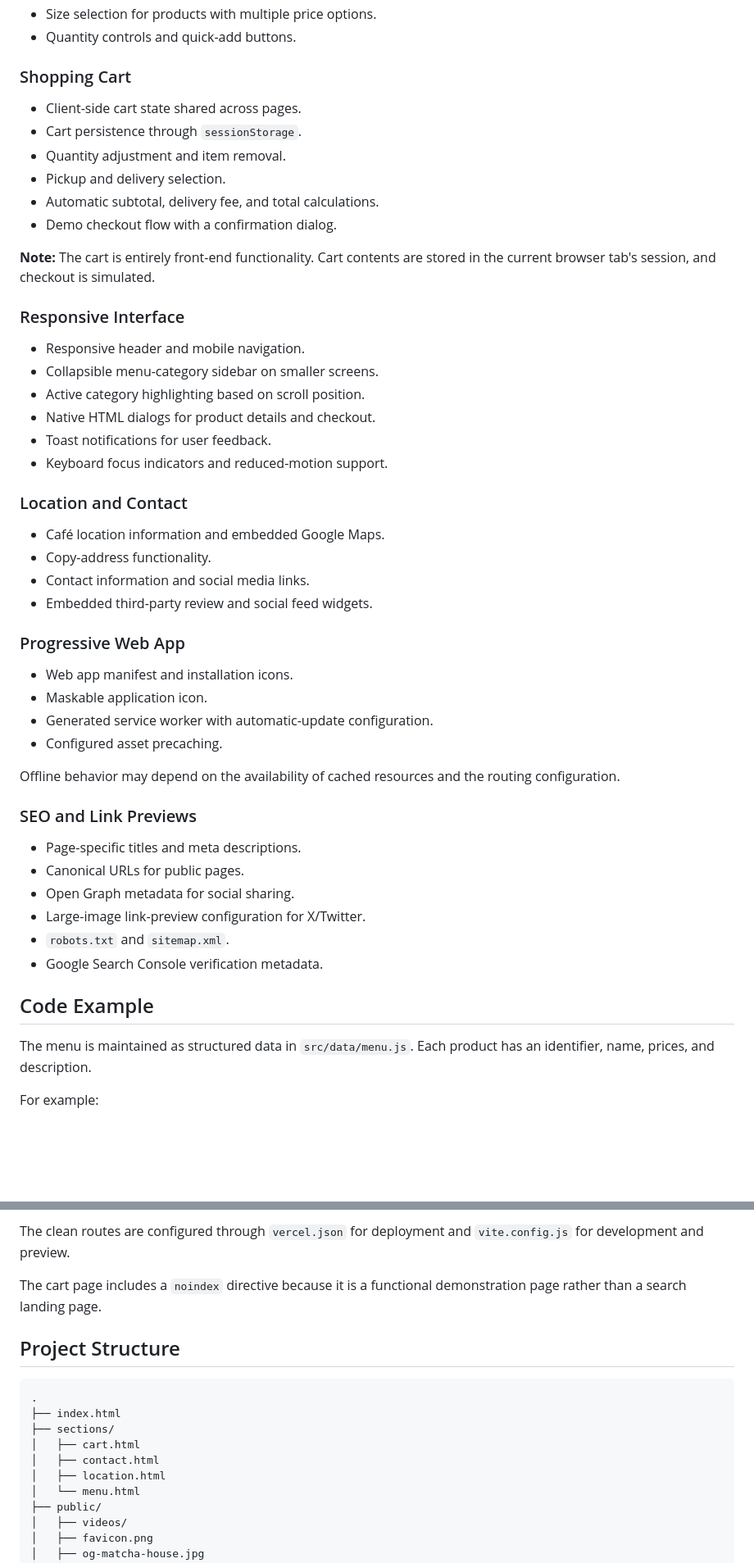
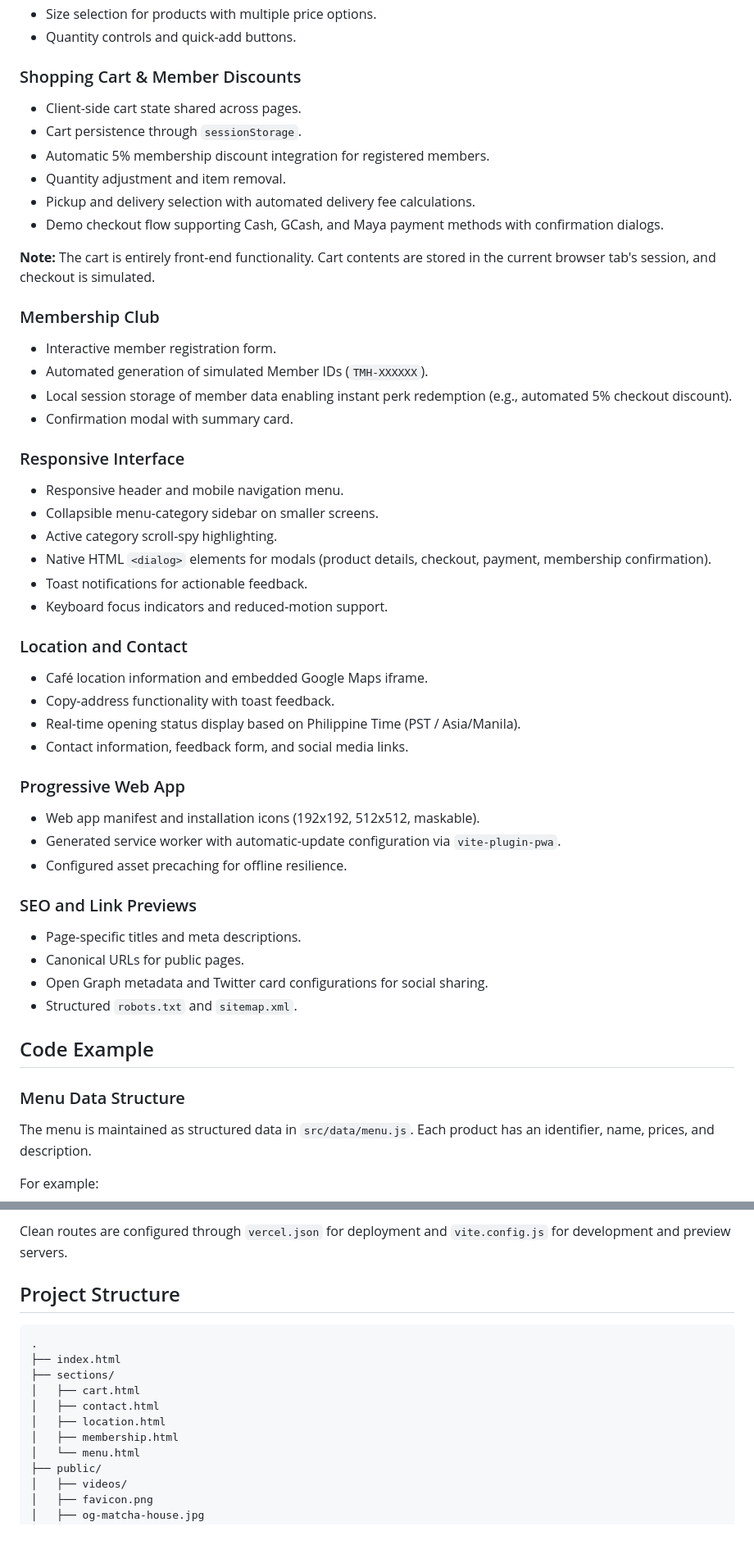
Before and after one commit to adAstra144/the-matcha-house, a Markdown page: README.md, 2 parts joined by grey strips. Shown: that part at 82% size. Rendered like a GitHub page; blank space fills up the shorter version.

Commit message:
chore(docs): updated readme file

```diff
--- a/README.md
+++ b/README.md
@@ -63,52 +63,56 @@ The repository includes a dedicated Open Graph image used for social link previe
 - Size selection for products with multiple price options.
 - Quantity controls and quick-add buttons.
 
-### Shopping Cart
+### Shopping Cart & Member Discounts
 
 - Client-side cart state shared across pages.
 - Cart persistence through `sessionStorage`.
+- Automatic 5% membership discount integration for registered members.
 - Quantity adjustment and item removal.
-- Pickup and delivery selection.
-- Automatic subtotal, delivery fee, and total calculations.
-- Demo checkout flow with a confirmation dialog.
+- Pickup and delivery selection with automated delivery fee calculations.
+- Demo checkout flow supporting Cash, GCash, and Maya payment methods with confirmation dialogs.
 
 **Note:** The cart is entirely front-end functionality. Cart contents are stored in the current browser tab's session, and checkout is simulated.
 
+### Membership Club
+
+- Interactive member registration form.
+- Automated generation of simulated Member IDs (`TMH-XXXXXX`).
+- Local session storage of member data enabling instant perk redemption (e.g., automated 5% checkout discount).
+- Confirmation modal with summary card.
+
 ### Responsive Interface
 
-- Responsive header and mobile navigation.
+- Responsive header and mobile navigation menu.
 - Collapsible menu-category sidebar on smaller screens.
-- Active category highlighting based on scroll position.
-- Native HTML dialogs for product details and checkout.
-- Toast notifications for user feedback.
+- Active category scroll-spy highlighting.
+- Native HTML `<dialog>` elements for modals (product details, checkout, payment, membership confirmation).
+- Toast notifications for actionable feedback.
 - Keyboard focus indicators and reduced-motion support.
 
 ### Location and Contact
 
-- Café location information and embedded Google Maps.
-- Copy-address functionality.
-- Contact information and social media links.
-- Embedded third-party review and social feed widgets.
+- Café location information and embedded Google Maps iframe.
+- Copy-address functionality with toast feedback.
+- Real-time opening status display based on Philippine Time (PST / Asia/Manila).
+- Contact information, feedback form, and social media links.
 
 ### Progressive Web App
 
-- Web app manifest and installation icons.
-- Maskable application icon.
-- Generated service worker with automatic-update configuration.
-- Configured asset precaching.
-
-Offline behavior may depend on the availability of cached resources and the routing configuration.
+- Web app manifest and installation icons (192x192, 512x512, maskable).
+- Generated service worker with automatic-update configuration via `vite-plugin-pwa`.
+- Configured asset precaching for offline resilience.
 
 ### SEO and Link Previews
 
 - Page-specific titles and meta descriptions.
 - Canonical URLs for public pages.
-- Open Graph metadata for social sharing.
-- Large-image link-preview configuration for X/Twitter.
-- `robots.txt` and `sitemap.xml`.
-- Google Search Console verification metadata.
+- Open Graph metadata and Twitter card configurations for social sharing.
+- Structured `robots.txt` and `sitemap.xml`.
 
 ## Code Example
+
+### Menu Data Structure
 
 The menu is maintained as structured data in `src/data/menu.js`. Each product has an identifier, name, prices, and description.
 
@@ -253,7 +227,5 @@ Use unique product IDs because the application uses those IDs to identify menu i
 
-The clean routes are configured through `vercel.json` for deployment and `vite.config.js` for development and preview.
-
-The cart page includes a `noindex` directive because it is a functional demonstration page rather than a search landing page.
+Clean routes are configured through `vercel.json` for deployment and `vite.config.js` for development and preview servers.
 
 ## Project Structure
 
@@ -264,6 +236,7 @@ The cart page includes a `noindex` directive because it is a functional demonstr
 │   ├── cart.html
 │   ├── contact.html
 │   ├── location.html
+│   ├── membership.html
 │   └── menu.html
 ├── public/
 │   ├── videos/
```
Also changed, not shown: other parts of README.md (+17 -67 lines).
